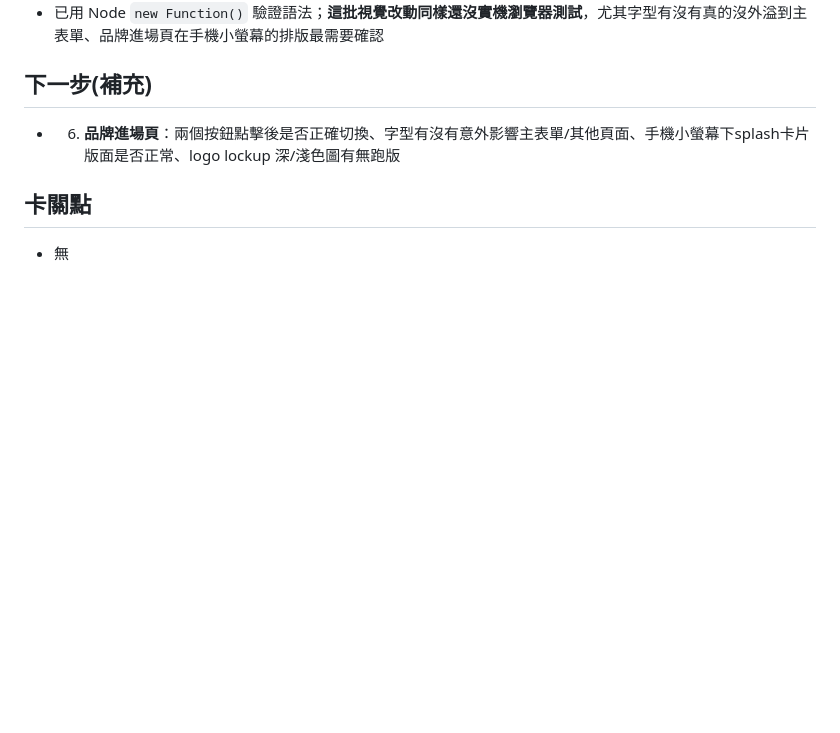
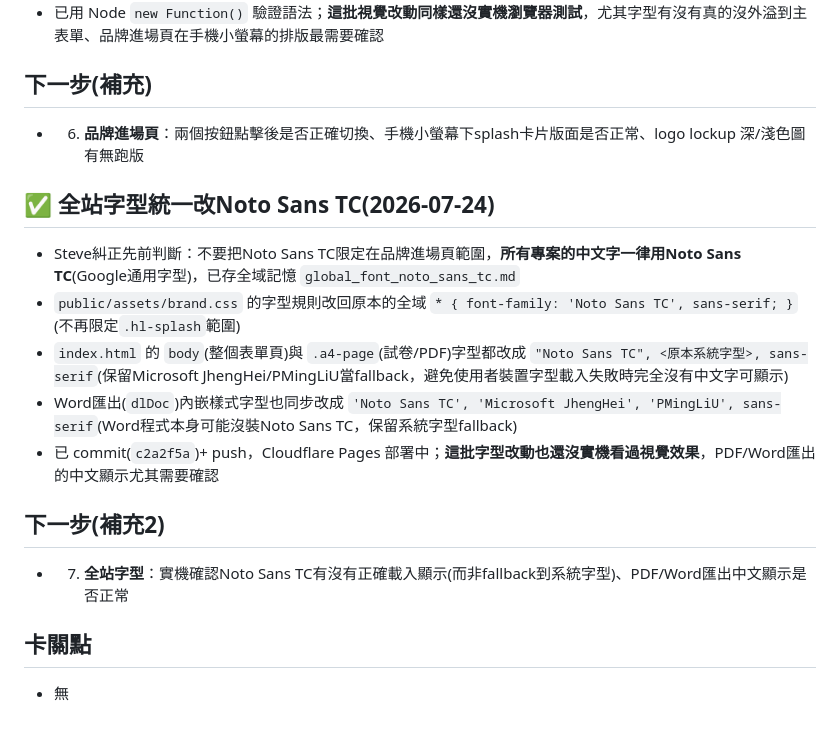
Before and after one commit to steveedu711-oss/lunquiz, a Markdown page: 進度.md, the part around the change. Rendered like a GitHub page; blank space fills up the shorter version.

Commit message:
docs(lunquiz): 補記錄全站字型改Noto Sans TC的決策與範圍

```diff
--- a/進度.md
+++ b/進度.md
@@ -111,7 +111,17 @@
 - 已用 Node `new Function()` 驗證語法；**這批視覺改動同樣還沒實機瀏覽器測試**，尤其字型有沒有真的沒外溢到主表單、品牌進場頁在手機小螢幕的排版最需要確認
 
 ## 下一步(補充)
-- 6. **品牌進場頁**：兩個按鈕點擊後是否正確切換、字型有沒有意外影響主表單/其他頁面、手機小螢幕下splash卡片版面是否正常、logo lockup 深/淺色圖有無跑版
+- 6. **品牌進場頁**：兩個按鈕點擊後是否正確切換、手機小螢幕下splash卡片版面是否正常、logo lockup 深/淺色圖有無跑版
+
+## ✅ 全站字型統一改Noto Sans TC(2026-07-24)
+- Steve糾正先前判斷：不要把Noto Sans TC限定在品牌進場頁範圍，**所有專案的中文字一律用Noto Sans TC**(Google通用字型)，已存全域記憶 `global_font_noto_sans_tc.md`
+- `public/assets/brand.css` 的字型規則改回原本的全域 `* { font-family: 'Noto Sans TC', sans-serif; }`(不再限定`.hl-splash`範圍)
+- `index.html` 的 `body`(整個表單頁)與 `.a4-page`(試卷/PDF)字型都改成 `"Noto Sans TC", <原本系統字型>, sans-serif`(保留Microsoft JhengHei/PMingLiU當fallback，避免使用者裝置字型載入失敗時完全沒有中文字可顯示)
+- Word匯出(`dlDoc`)內嵌樣式字型也同步改成 `'Noto Sans TC', 'Microsoft JhengHei', 'PMingLiU', sans-serif`(Word程式本身可能沒裝Noto Sans TC，保留系統字型fallback)
+- 已 commit(`c2a2f5a`)+ push，Cloudflare Pages 部署中；**這批字型改動也還沒實機看過視覺效果**，PDF/Word匯出的中文顯示尤其需要確認
+
+## 下一步(補充2)
+- 7. **全站字型**：實機確認Noto Sans TC有沒有正確載入顯示(而非fallback到系統字型)、PDF/Word匯出中文顯示是否正常
 
 ## 卡關點
 - 無
```
